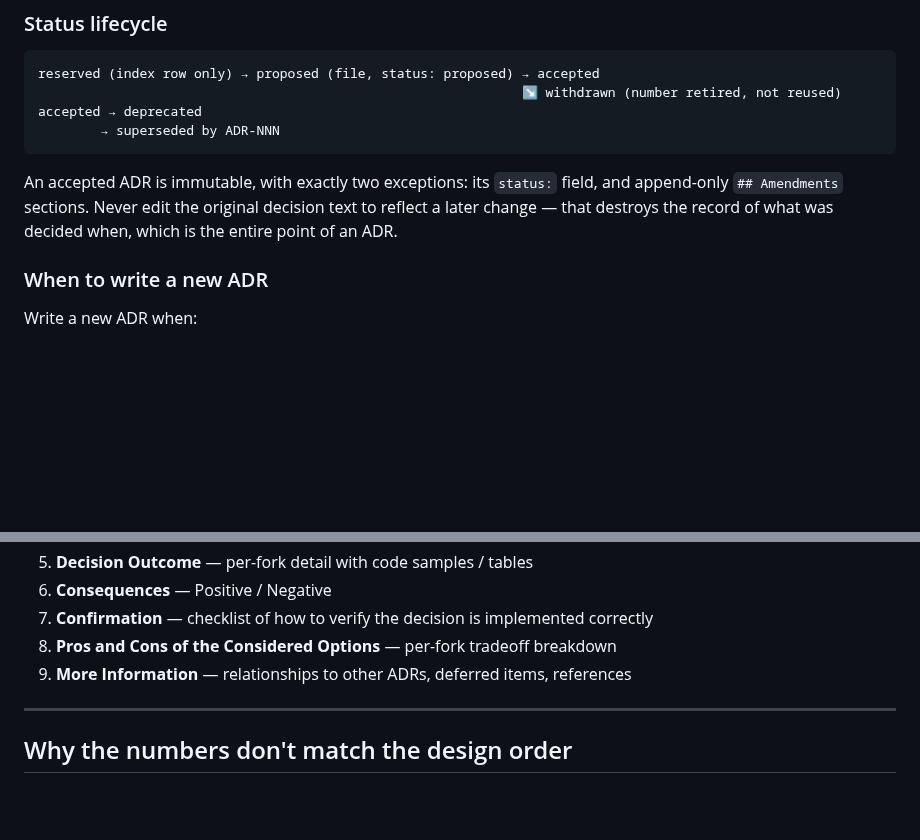
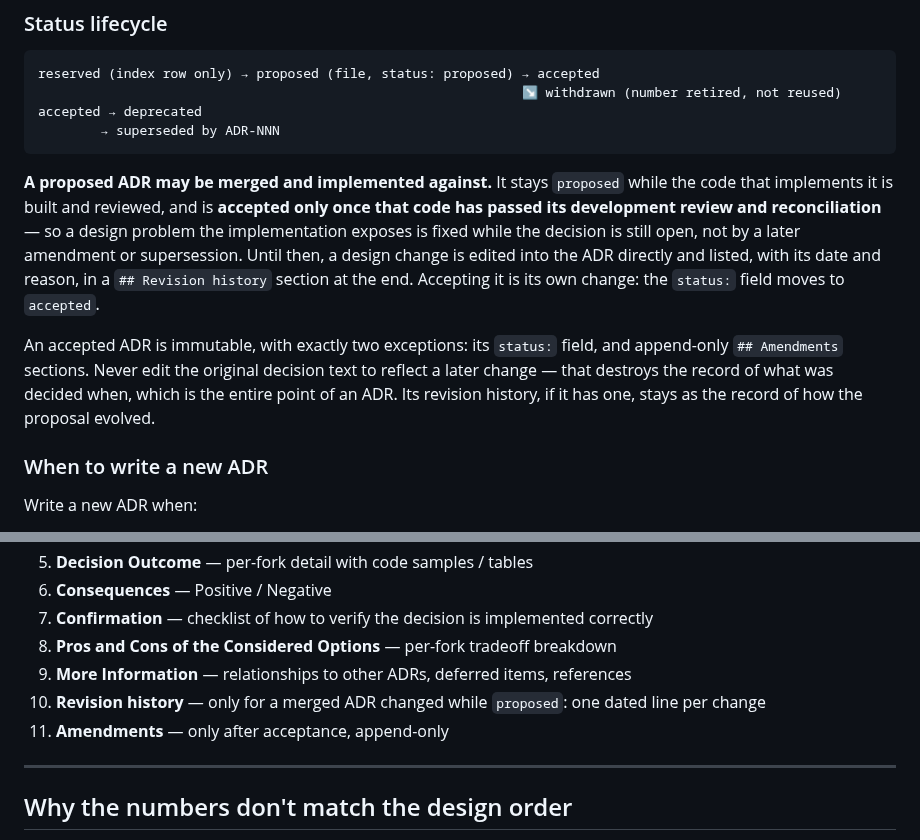
Before and after one commit to gvsambhu/codeograph, a Markdown page: docs/adr/README.md, 2 parts joined by grey strips. GitHub-like rendering; blank space fills up the shorter version.

Commit message:
docs(adr): keep a reviewed ADR proposed until its implementation is reviewed
AI-assistant: Claude Code (Claude Opus 5.5 via Anthropic)
Model: claude-opus-5-5

````diff
--- a/docs/adr/README.md
+++ b/docs/adr/README.md
@@ -174,9 +174,17 @@ accepted → deprecated
         → superseded by ADR-NNN
 ```
 
+**A proposed ADR may be merged and implemented against.** It stays `proposed` while the code that
+implements it is built and reviewed, and is **accepted only once that code has passed its development
+review and reconciliation** — so a design problem the implementation exposes is fixed while the decision
+is still open, not by a later amendment or supersession. Until then, a design change is edited into the
+ADR directly and listed, with its date and reason, in a `## Revision history` section at the end.
+Accepting it is its own change: the `status:` field moves to `accepted`.
+
 An accepted ADR is immutable, with exactly two exceptions: its `status:` field, and append-only
 `## Amendments` sections. Never edit the original decision text to reflect a later change — that
-destroys the record of what was decided when, which is the entire point of an ADR.
+destroys the record of what was decided when, which is the entire point of an ADR. Its revision history,
+if it has one, stays as the record of how the proposal evolved.
 
 ### When to write a new ADR
 
@@ -218,6 +226,8 @@ Each ADR follows MADR with these sections:
 7. **Confirmation** — checklist of how to verify the decision is implemented correctly
 8. **Pros and Cons of the Considered Options** — per-fork tradeoff breakdown
 9. **More Information** — relationships to other ADRs, deferred items, references
+10. **Revision history** — only for a merged ADR changed while `proposed`: one dated line per change
+11. **Amendments** — only after acceptance, append-only
 
 ---
 
````
